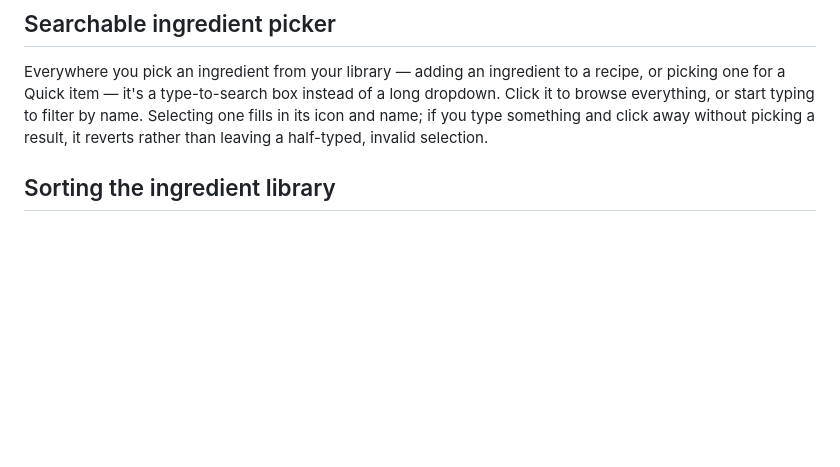
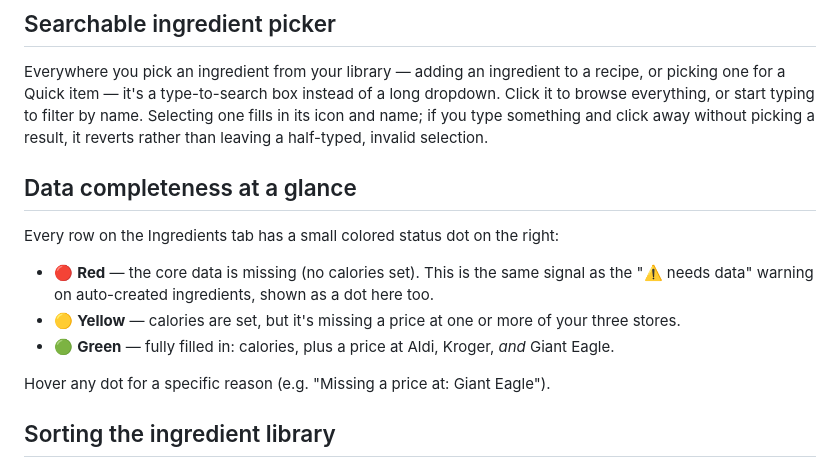
Before and after one commit to bowens8/Recipeo, a Markdown page: README.md, the part around the change. Rendered like a GitHub page; blank space fills up the shorter version.

```diff
--- a/README.md
+++ b/README.md
@@ -198,6 +198,19 @@ or picking one for a Quick item — it's a type-to-search box instead of a long
 Click it to browse everything, or start typing to filter by name. Selecting one fills in
 its icon and name; if you type something and click away without picking a result, it
 reverts rather than leaving a half-typed, invalid selection.
+
+## Data completeness at a glance
+
+Every row on the Ingredients tab has a small colored status dot on the right:
+
+- 🔴 **Red** — the core data is missing (no calories set). This is the same signal as
+  the "⚠️ needs data" warning on auto-created ingredients, shown as a dot here too.
+- 🟡 **Yellow** — calories are set, but it's missing a price at one or more of your
+  three stores.
+- 🟢 **Green** — fully filled in: calories, plus a price at Aldi, Kroger, *and* Giant
+  Eagle.
+
+Hover any dot for a specific reason (e.g. "Missing a price at: Giant Eagle").
 
 ## Sorting the ingredient library
 
```
